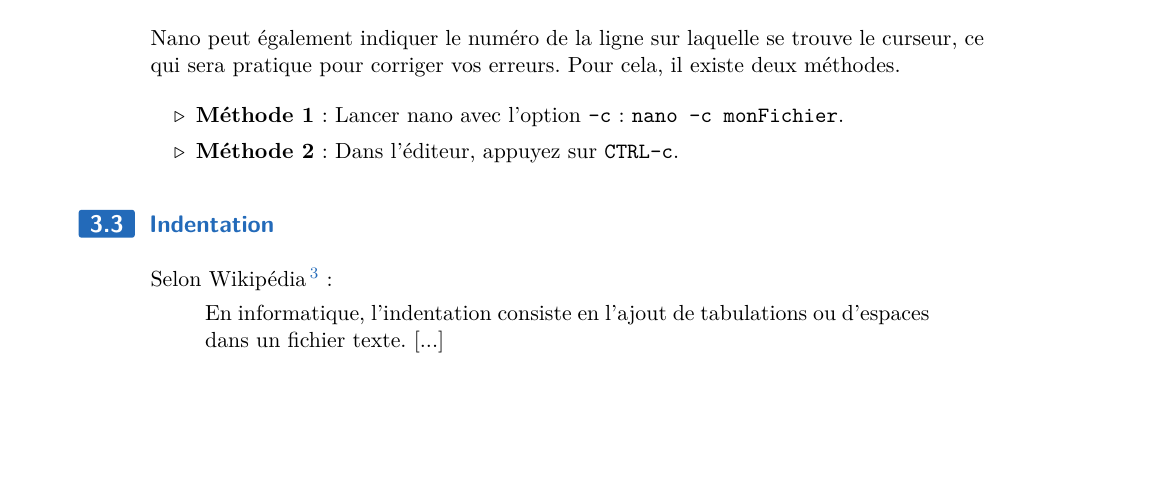
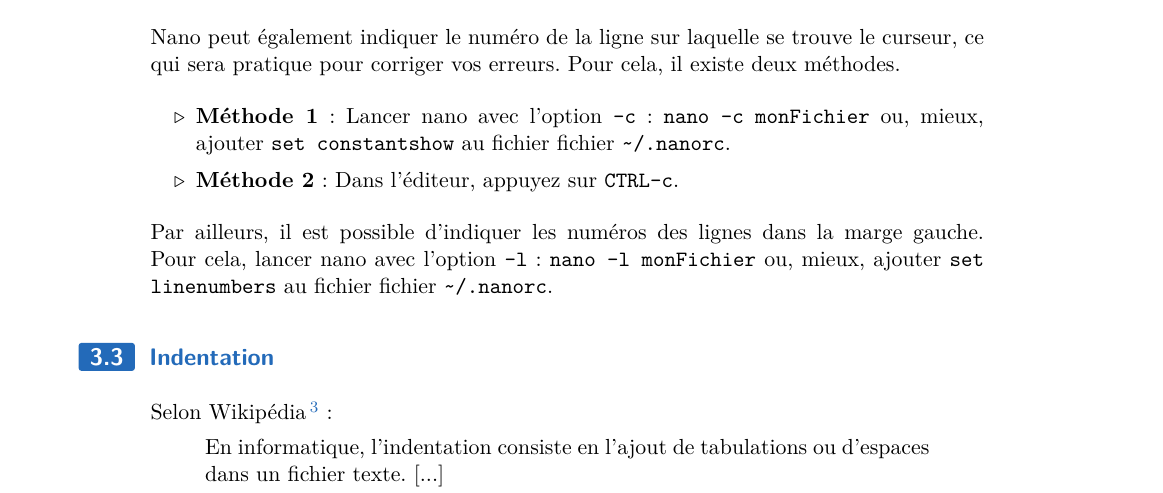
Before and after one commit to HEB-ESI/dev1, a LaTeX document (labo-env/03-java/dev1-envl-03-java.tex): part of page 4 of 5 before the commit and part of page 4 of 6 after it, cut so that both start at the same text, the shorter picture padded with empty space. The pictures show the PDF file labo-env/03-java/dev1-envl-03-java.pdf that the author committed with the source.

Commit message:
fixes #131

```diff
--- a/labo-env/03-java/dev1-envl-03-java.tex
+++ b/labo-env/03-java/dev1-envl-03-java.tex
@@ -241,16 +241,26 @@
 	\subsection{Numérotation des lignes}
 	%=================================
 
-		Nano peut également indiquer le numéro de la ligne sur laquelle se trouve le curseur,
+		Nano peut également indiquer le numéro de la ligne sur laquelle se trouve
+		le curseur,
 		ce qui sera pratique pour corriger vos erreurs.
 		Pour cela, il existe deux méthodes.
 
 		\begin{itemize}
 		\item \textbf{Méthode 1} :
-			Lancer nano avec l'option \samp{-c} : \kbd{nano -c monFichier}.
+			Lancer nano avec l'option \samp{-c} : \kbd{nano -c monFichier}
+			ou, mieux, ajouter \samp{set constantshow} au fichier
+			fichier \samp{\textasciitilde{}/.nanorc}.
 		\item \textbf{Méthode 2} :
 			Dans l'éditeur, appuyez sur \samp{CTRL-c}.
 		\end{itemize}
+
+		Par ailleurs, il est possible d'indiquer les numéros des
+		lignes dans la
+		marge gauche. Pour cela, lancer nano avec l'option
+		\samp{-l} : \kbd{nano -l monFichier} ou, mieux,
+	    ajouter \samp{set linenumbers} au fichier
+	    fichier \samp{\textasciitilde{}/.nanorc}.
 
 	\subsection{Indentation}
 	%=================================
```
Also changed, not shown: labo-env/03-java/dev1-envl-03-java.pdf.
